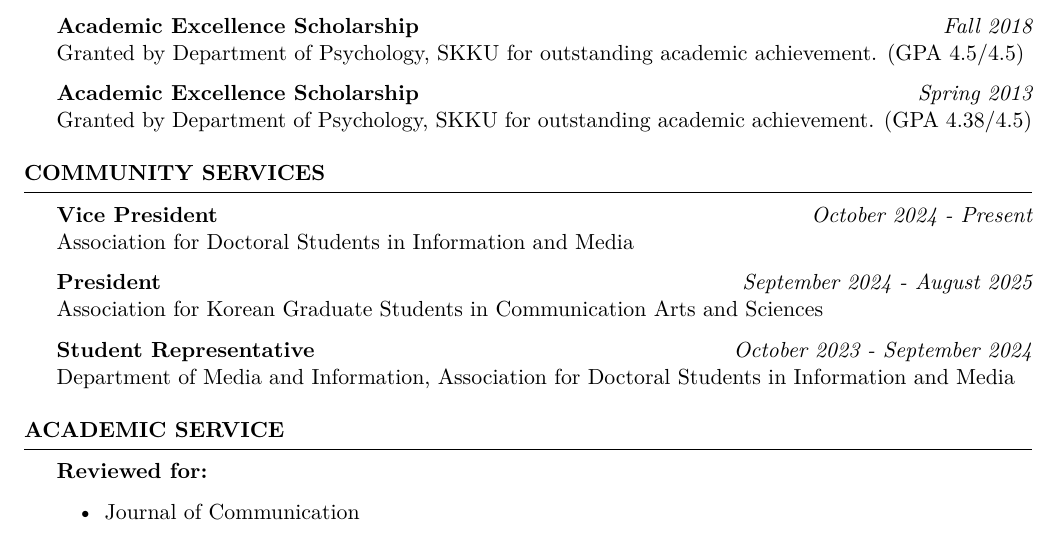
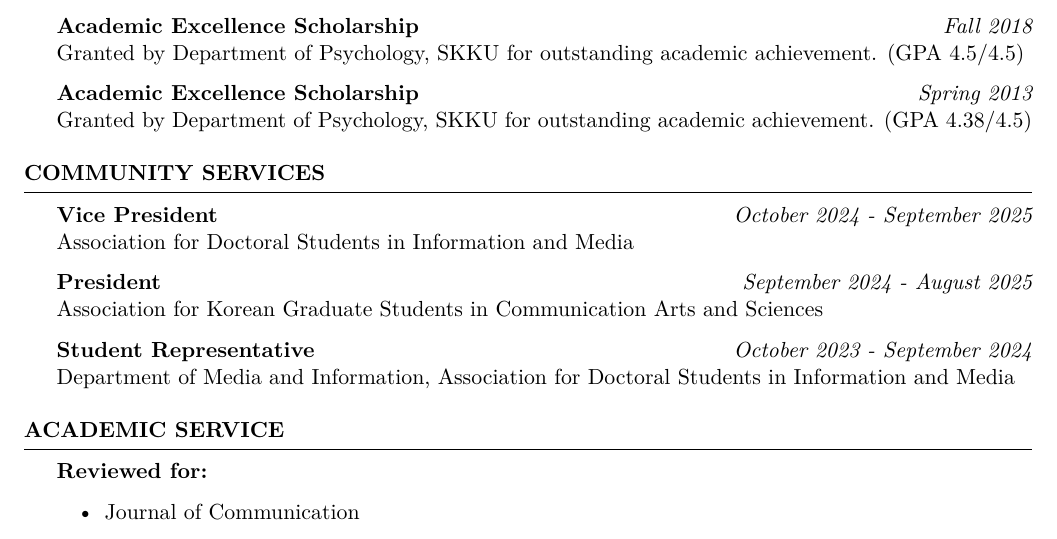
Before and after one commit to taenyun93/taenyun93.github.io, a LaTeX CV (cv/CV.tex): part of page 9 of 9, cut so that both start at the same text. Compiled offline with pdfLaTeX.

Commit message:
Correct doctoral student association vice presidency dates

```diff
--- a/cv/CV.tex
+++ b/cv/CV.tex
@@ -669,7 +669,7 @@ Designated as the single top reviewer for the Human-Machine Communication intere
 
 \begin{rSection}{Community Services}
 
-{\bf Vice President}\hfill {\em October 2024 - Present}
+{\bf Vice President}\hfill {\em October 2024 - September 2025}
 \\ Association for Doctoral Students in Information and Media
 
 {\bf President}\hfill {\em September 2024 - August 2025}
```
